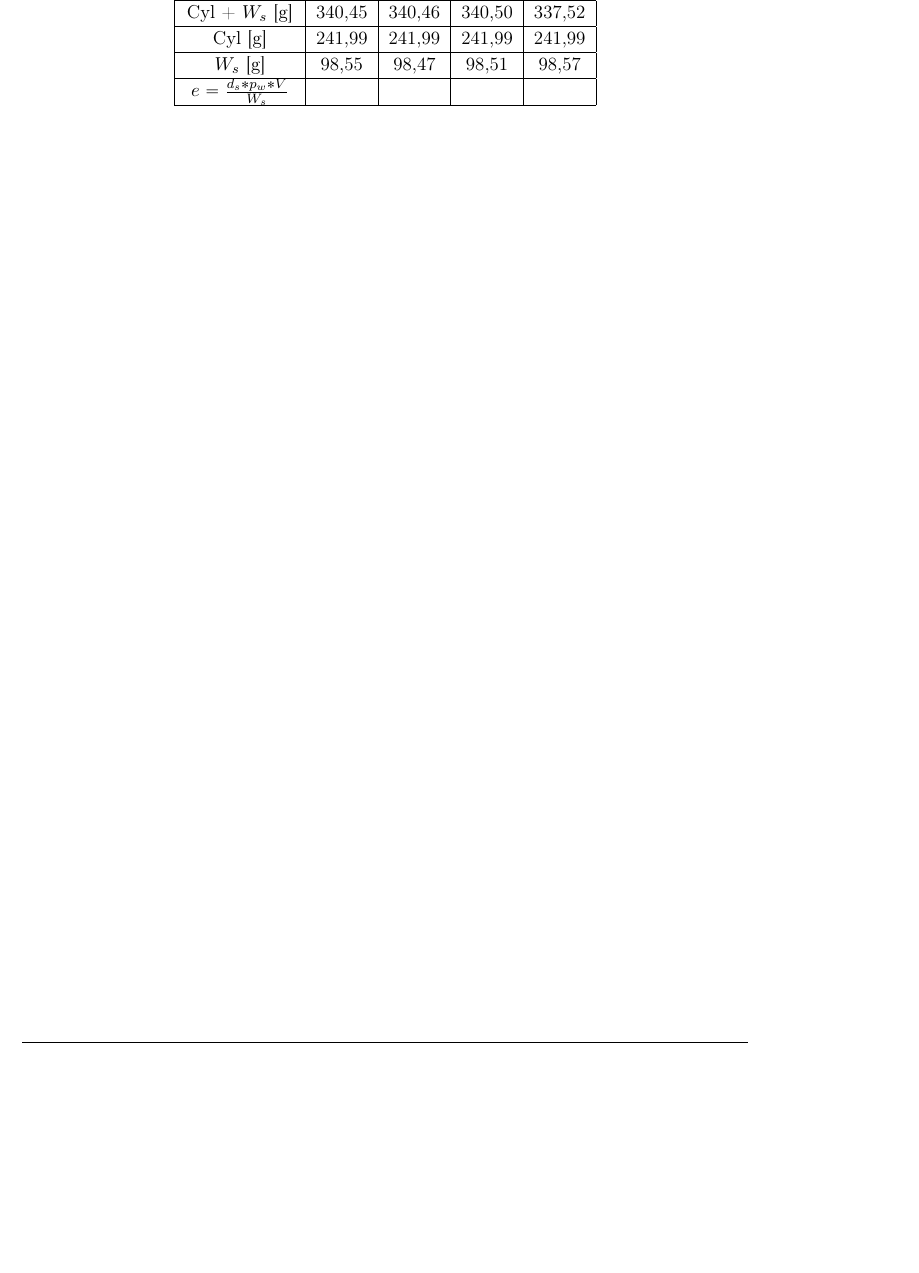
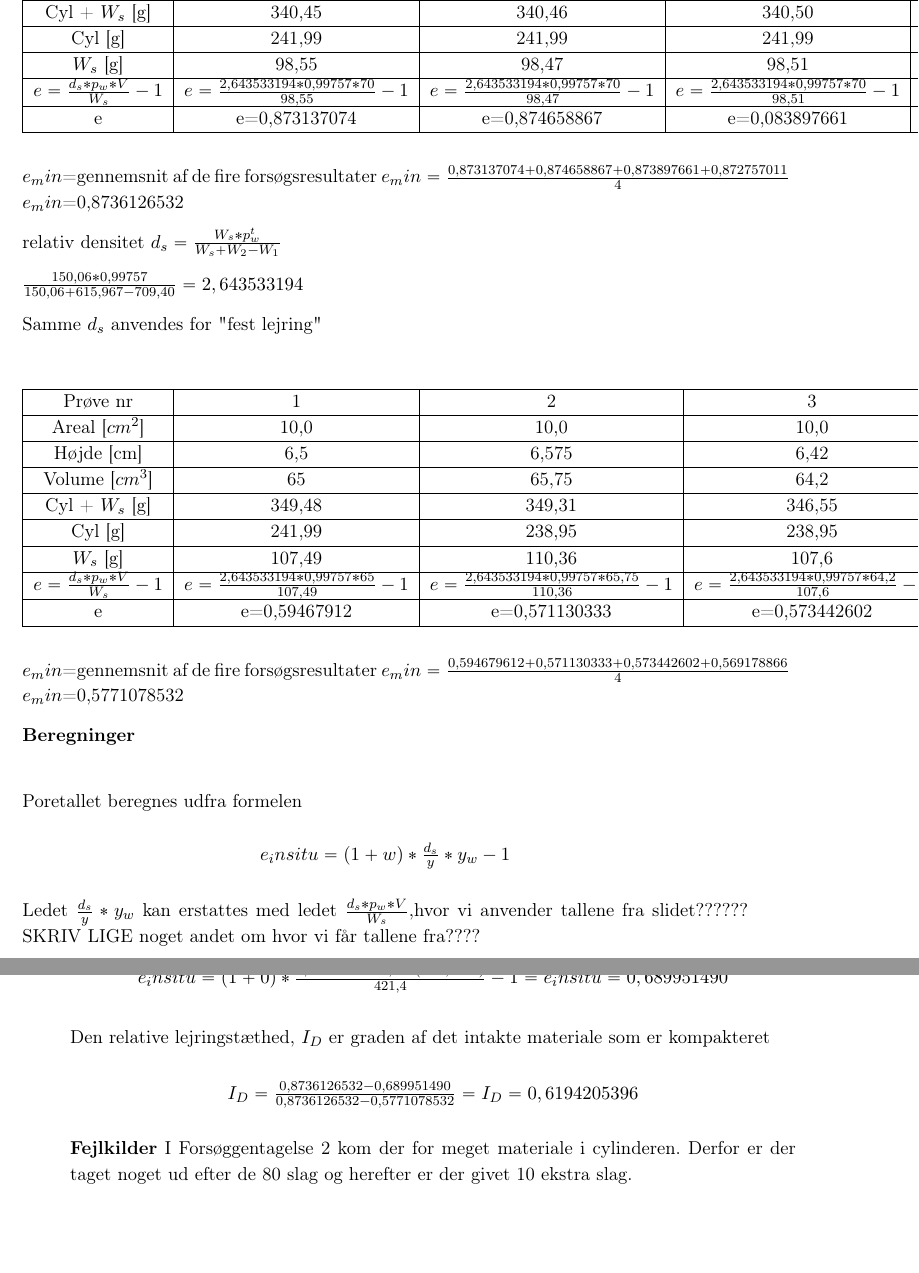
Before and after one commit to KarolineVH/P2, a LaTeX book (Rapport/Rapport.tex, which reads Rapport/bilag/bilagD.tex): part of page 60 of 60 before the commit and two parts of pages 60 and 61 of 61 after it, the two joined at a grey line, cut so that both start at the same text, the shorter picture padded with empty space. Compiled offline with pdfLaTeX.

Commit message:
uhahaha
juegueng

```diff
--- a/Rapport/bilag/bilagD.tex
+++ b/Rapport/bilag/bilagD.tex
@@ -37,6 +37,58 @@ Samme delprøve fra løs lejring bruges til fast lejring. Til fast lejring blive
 		Cyl + $W_s$ [g] & 340,45 & 340,46 & 340,50 & 337,52 \\ \hline
 		Cyl [g] & 241,99 & 241,99 & 241,99 & 241,99 \\ \hline
 		$W_s$ [g] & 98,55 & 98,47 & 98,51 & 98,57 \\ \hline
-		$e=\frac{d_s*p_w*V}{W_s}$ & & & & \\	\hline
+		$e=\frac{d_s*p_w*V}{W_s}-1$ & $e=\frac{2,643533194*0,99757*70}{98,55}-1$ & $e=\frac{2,643533194*0,99757*70}{98,47}-1$ & $e=\frac{2,643533194*0,99757*70}{98,51}-1$ & $e=\frac{2,643533194*0,99757*70}{98,57}-1$  \\ \hline
+		e & e=0,873137074 & e=0,874658867 & e=0,083897661 & e=0,872757011\\ \hline
 	\end{tabular}
 \end{center}
+
+$e_min$=gennemsnit af de fire forsøgsresultater
+$e_min=\frac{0,873137074+0,874658867+0,873897661+0,872757011}{4}$
+$e_min$=0,8736126532
+
+relativ densitet $d_s=\frac{W_s*p^t_w}{W_s+W_2-W_1}$
+
+$\frac{150,06*0,99757}{150,06+615,967-709,40}=2,643533194$
+
+Samme $d_s$ anvendes for "fest lejring"
+
+
+\begin{center}
+	\begin{tabular}{ |c|c|c|c|c| }
+		\hline
+		Prøve nr & 1 & 2 & 3 & 4 \\	\hline
+		Areal [$cm^2$] & 10,0 & 10,0 & 10,0 & 10,0 \\ \hline
+		Højde [cm] & 6,5 & 6,575 & 6,42 & 6,355 \\ \hline
+		Volume [$cm^3$] & 65 & 65,75 & 64,2 & 63,55 \\ \hline
+		Cyl + $W_s$ [g] & 349,48 & 349,31 & 346,55 & 345,75 \\ \hline
+		Cyl [g] & 241,99 & 238,95 & 238,95 & 238,95 \\ \hline
+		$W_s$ [g] & 107,49 & 110,36 & 107,6 & 106,8 \\ \hline
+		$e=\frac{d_s*p_w*V}{W_s}-1$ & $e=\frac{2,643533194*0,99757*65}{107,49}-1$ & $e=\frac{2,643533194*0,99757*65,75}{110,36}-1$ & $e=\frac{2,643533194*0,99757*64,2}{107,6}-1$ & $e=\frac{2,643533194*0,99757*63,55}{106,8}-1$  \\ \hline
+		e & e=0,59467912 & e=0,571130333 & e=0,573442602 & e=0,569178866\\ \hline
+	\end{tabular}
+\end{center}
+
+$e_min$=gennemsnit af de fire forsøgsresultater
+$e_min=\frac{0,594679612+0,571130333+0,573442602+0,569178866}{4}$
+$e_min$=0,5771078532
+
+\textbf{Beregninger}
+\newline
+
+Poretallet beregnes udfra formelen
+\begin{center}
+	$e_insitu=(1+w)*\frac{d_s}{y}*y_w-1$
+\end{center}
+
+Ledet $\frac{d_s}{y}*y_w$ kan erstattes med ledet $\frac{d_s*p_w*V}{W_s}$,hvor vi anvender tallene fra slidet?????? SKRIV LIGE noget andet om hvor vi får tallene fra????
+\begin{center}
+	$V=(\pi*3,5^2*7)$=V=269,3915701
+\end{center}
+\begin{center}
+	$e_insitu=(1+0)*\frac{2,643533194*1,00*(\pi*3,5^2*7)}{421,4}-1=e_insitu=0,689951490$
+\end{center}
+
+Den relative lejringstæthed, $I_D$ er graden af det intakte materiale som er kompakteret
+\begin{center}
+	$I_D=\frac{0,8736126532-0,689951490}{0,8736126532-0,5771078532}=I_D=0,6194205396$
+\end{center}
@@ -42,0 +100,4 @@ Samme delprøve fra løs lejring bruges til fast lejring. Til fast lejring blive
+\end{figure}
+
+\textbf{Fejlkilder}
+I Forsøggentagelse 2 kom der for meget materiale i cylinderen. Derfor er der taget noget ud efter de 80 slag og herefter er der givet 10 ekstra slag.
```
Also changed, not shown: Rapport/billeder/systemmedreaktioner.png, Rapport/billeder/tabelfriktions.png (added), Rapport/bilag/bilagD.tex (5 more changed lines), 1 other file.
